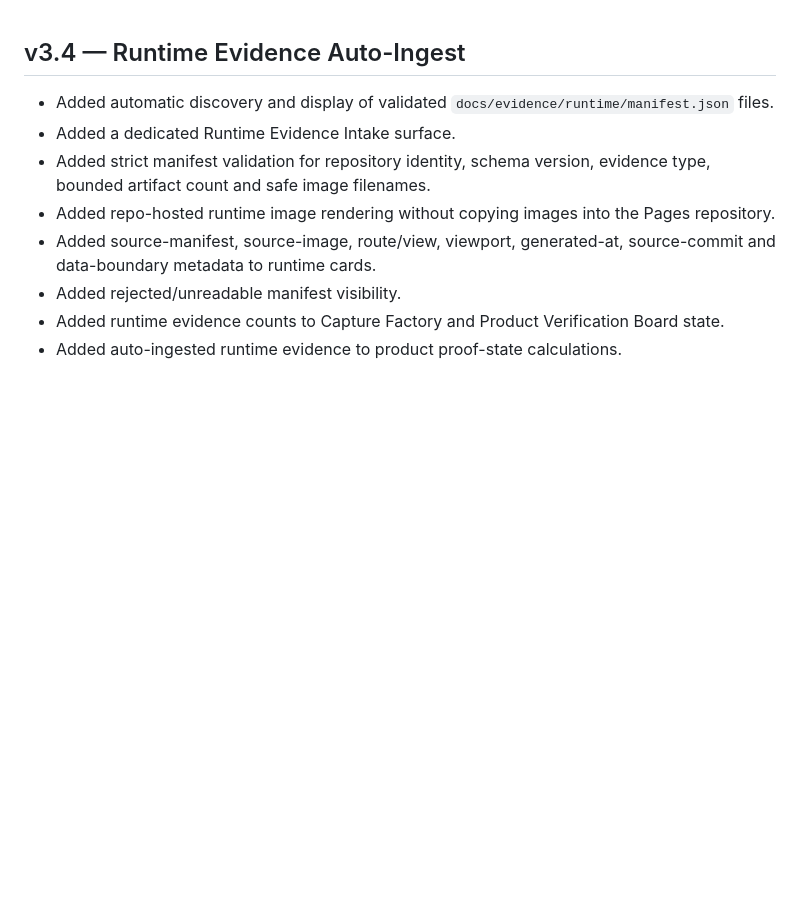
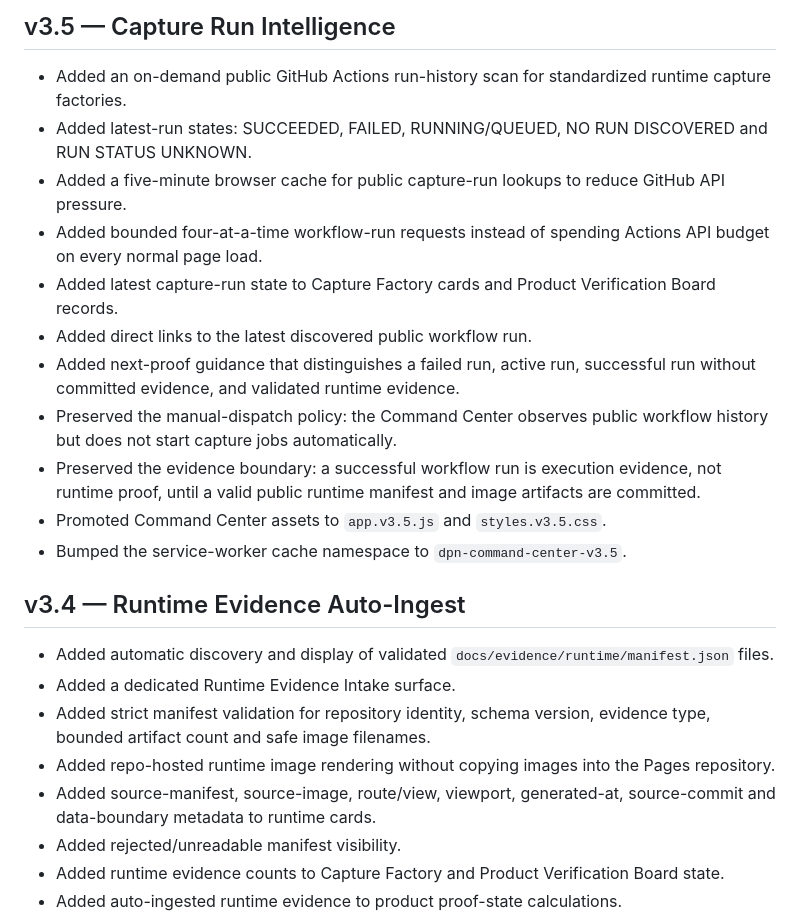
Before and after one commit to DPN-Technology/DPN-Technology.github.io, a Markdown page: CHANGELOG.md, the part around the change. GitHub-like rendering; blank space fills up the shorter version.

Commit message:
sync: publish v3.5 documentation CHANGELOG.md

```diff
--- a/CHANGELOG.md
+++ b/CHANGELOG.md
@@ -1,3 +1,17 @@
+## v3.5 — Capture Run Intelligence
+
+- Added an on-demand public GitHub Actions run-history scan for standardized runtime capture factories.
+- Added latest-run states: SUCCEEDED, FAILED, RUNNING/QUEUED, NO RUN DISCOVERED and RUN STATUS UNKNOWN.
+- Added a five-minute browser cache for public capture-run lookups to reduce GitHub API pressure.
+- Added bounded four-at-a-time workflow-run requests instead of spending Actions API budget on every normal page load.
+- Added latest capture-run state to Capture Factory cards and Product Verification Board records.
+- Added direct links to the latest discovered public workflow run.
+- Added next-proof guidance that distinguishes a failed run, active run, successful run without committed evidence, and validated runtime evidence.
+- Preserved the manual-dispatch policy: the Command Center observes public workflow history but does not start capture jobs automatically.
+- Preserved the evidence boundary: a successful workflow run is execution evidence, not runtime proof, until a valid public runtime manifest and image artifacts are committed.
+- Promoted Command Center assets to `app.v3.5.js` and `styles.v3.5.css`.
+- Bumped the service-worker cache namespace to `dpn-command-center-v3.5`.
+
 ## v3.4 — Runtime Evidence Auto-Ingest
 
 - Added automatic discovery and display of validated `docs/evidence/runtime/manifest.json` files.
```
